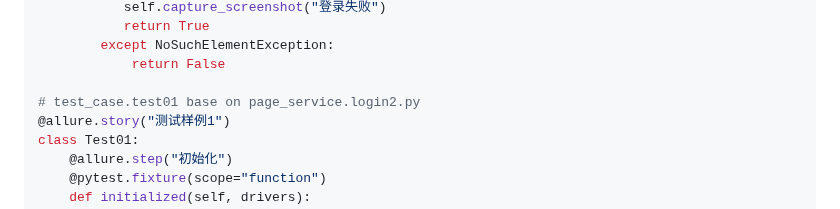
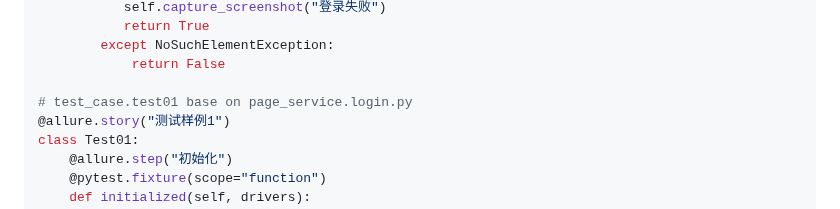
Before and after one commit to iAmAnyus/webAutomatedTestingFramework, a Markdown page: README.md, the part around the change. Drawn GitHub-style.

```diff
--- a/README.md
+++ b/README.md
@@ -122,7 +122,7 @@ class baiDuPage(WebPage):
         except NoSuchElementException:
             return False
 
-# test_case.test01 base on page_service.login2.py
+# test_case.test01 base on page_service.login.py
 @allure.story("测试样例1")
 class Test01:
     @allure.step("初始化")
```
